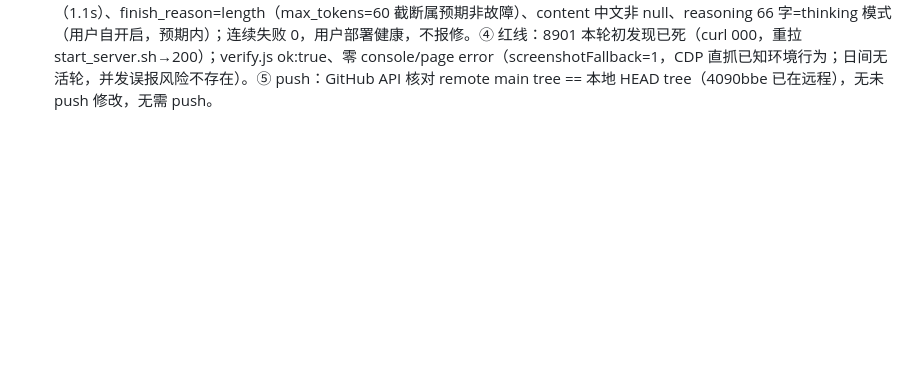
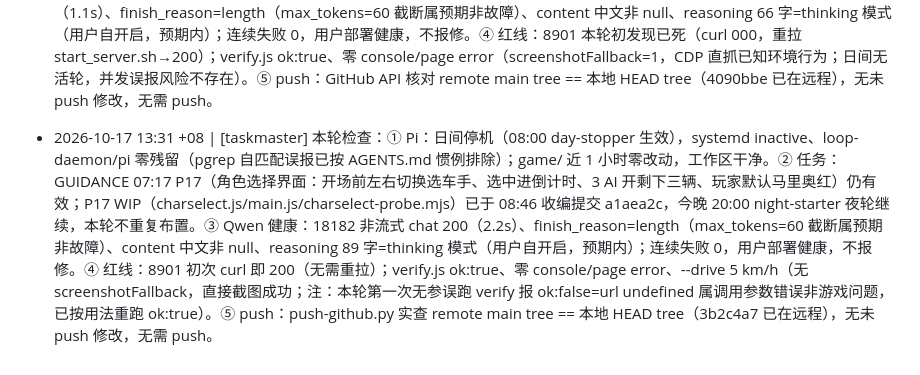
Before and after one commit to limin112/mario-kart-3d, a Markdown page: LOG.md, the part around the change. Drawn GitHub-style; blank space fills up the shorter version.

Commit message:
taskmaster 13:31 轮检：日间停机 Pi/game/ 零动静；GUIDANCE 07:17 P17 条仍有效今晚 20:00 夜轮继续；Qwen 健康（18182 200、连续失败0）；8901 200；verify ok:true
(via pi GitHub API push)

```diff
--- a/LOG.md
+++ b/LOG.md
@@ -263,3 +263,4 @@
 - 2026-10-17 11:27 +08 | [taskmaster] 本轮检查：① Pi：日间停机（08:00 day-stopper 生效），systemd inactive、loop-daemon/pi 零残留（pgrep 自匹配误报已按 AGENTS.md 惯例排除）；game/ 近 1 小时零改动。② 任务：GUIDANCE 07:17 P17（角色选择界面：开场前左右切换选车手、选中进倒计时、3 AI 开剩下三辆、玩家默认马里奥红）仍有效；P17 WIP（charselect.js/main.js/charselect-probe.mjs）已于 08:46 收编提交 a1aea2c，今晚 20:00 night-starter 夜轮继续，本轮不重复布置。③ Qwen 健康：18182 非流式 chat 200、finish_reason=length（max_tokens=60 截断属预期非故障）、content 中文非 null、reasoning 64 字=thinking 模式（用户自开启，预期内）；连续失败 0，用户部署健康，不报修。④ 红线：8901=200；verify.js ok:true、零 console/page error、--drive 5 km/h（screenshotFallback=1，CDP 直抓已知环境行为；日间无活轮，并发误报风险不存在）。⑤ push：补交 09:27 轮 LOG 条（追加后当时未提交）+ 本轮 LOG/STATE 更新 → limin112/mario-kart-3d（git database API）。
 
 - 2026-10-17 12:31 +08 | [taskmaster] 本轮检查：① Pi：日间停机（08:00 day-stopper 生效），systemd inactive、loop-daemon/pi 零残留；game/ 近 1 小时零改动。② 任务：GUIDANCE 07:17 P17（角色选择界面：开场前左右切换选车手、选中进倒计时、3 AI 开剩下三辆、玩家默认马里奥红）仍有效；P17 WIP（charselect.js/main.js/charselect-probe.mjs）已于 08:46 收编提交 a1aea2c，今晚 20:00 night-starter 夜轮继续，本轮不重复布置。③ Qwen 健康：18182 非流式 chat 200（1.1s）、finish_reason=length（max_tokens=60 截断属预期非故障）、content 中文非 null、reasoning 66 字=thinking 模式（用户自开启，预期内）；连续失败 0，用户部署健康，不报修。④ 红线：8901 本轮初发现已死（curl 000，重拉 start_server.sh→200）；verify.js ok:true、零 console/page error（screenshotFallback=1，CDP 直抓已知环境行为；日间无活轮，并发误报风险不存在）。⑤ push：GitHub API 核对 remote main tree == 本地 HEAD tree（4090bbe 已在远程），无未 push 修改，无需 push。
+- 2026-10-17 13:31 +08 | [taskmaster] 本轮检查：① Pi：日间停机（08:00 day-stopper 生效），systemd inactive、loop-daemon/pi 零残留（pgrep 自匹配误报已按 AGENTS.md 惯例排除）；game/ 近 1 小时零改动，工作区干净。② 任务：GUIDANCE 07:17 P17（角色选择界面：开场前左右切换选车手、选中进倒计时、3 AI 开剩下三辆、玩家默认马里奥红）仍有效；P17 WIP（charselect.js/main.js/charselect-probe.mjs）已于 08:46 收编提交 a1aea2c，今晚 20:00 night-starter 夜轮继续，本轮不重复布置。③ Qwen 健康：18182 非流式 chat 200（2.2s）、finish_reason=length（max_tokens=60 截断属预期非故障）、content 中文非 null、reasoning 89 字=thinking 模式（用户自开启，预期内）；连续失败 0，用户部署健康，不报修。④ 红线：8901 初次 curl 即 200（无需重拉）；verify.js ok:true、零 console/page error、--drive 5 km/h（无 screenshotFallback，直接截图成功；注：本轮第一次无参误跑 verify 报 ok:false=url undefined 属调用参数错误非游戏问题，已按用法重跑 ok:true）。⑤ push：push-github.py 实查 remote main tree == 本地 HEAD tree（3b2c4a7 已在远程），无未 push 修改，无需 push。
```
Also changed, not shown: STATE.md (+1 -0 lines).
